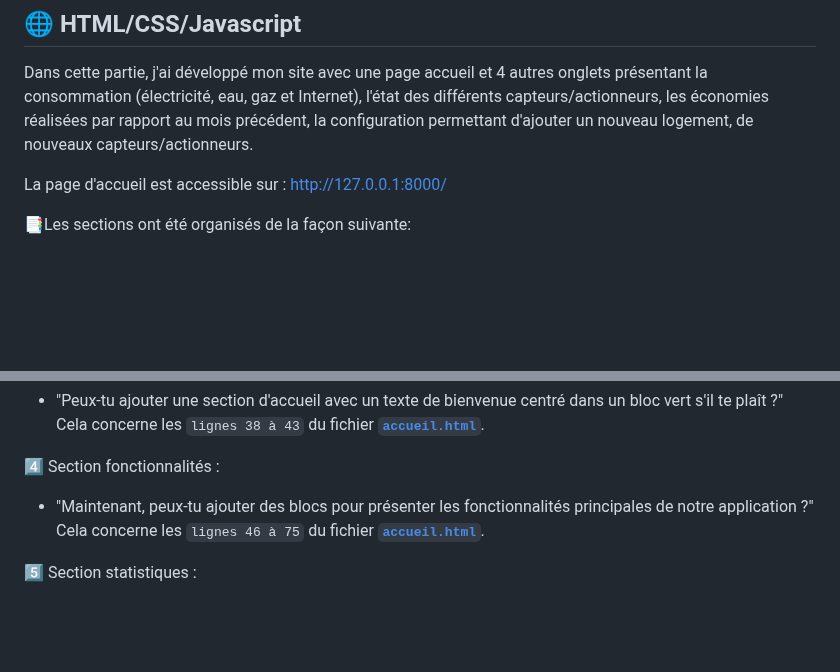
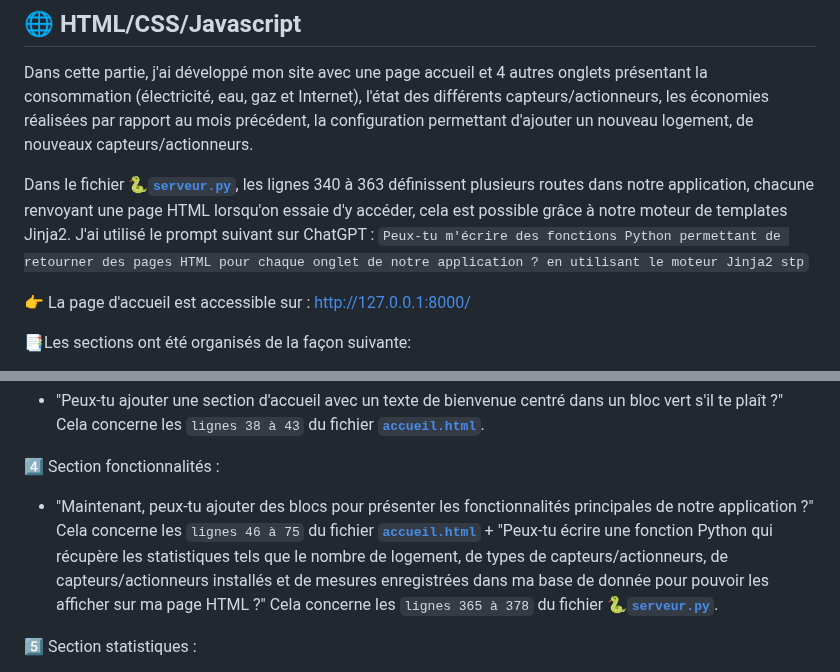
Before and after one commit to AyoubLADJICI/Logement-eco-responsable, a Markdown page: Partie3.md, 2 parts joined by grey strips. Rendered like a GitHub page; blank space fills up the shorter version.

Commit message:
MAJ PARTIE 5

````diff
--- a/Partie3.md
+++ b/Partie3.md
@@ -3,7 +3,9 @@
 ## 🌐 HTML/CSS/Javascript
 Dans cette partie, j'ai développé mon site avec une page accueil et 4 autres onglets présentant la consommation (électricité, eau, gaz et Internet), l'état des différents capteurs/actionneurs, les économies réalisées par rapport au mois précédent, la configuration permettant d'ajouter un nouveau logement, de nouveaux capteurs/actionneurs.
 
-La page d'accueil est accessible sur : http://127.0.0.1:8000/
+Dans le fichier **🐍[`serveur.py`](https://github.com/AyoubLADJICI/Logement-eco-responsable/blob/main/serveur.py)**, les lignes 340 à 363 définissent plusieurs routes dans notre application, chacune renvoyant une page HTML lorsqu'on essaie d'y accéder, cela est possible grâce à notre moteur de templates Jinja2. J'ai utilisé le prompt suivant sur ChatGPT : ```Peux-tu m'écrire des fonctions Python permettant de retourner des pages HTML pour chaque onglet de notre application ? en utilisant le moteur Jinja2 stp```
+
+👉 La page d'accueil est accessible sur : http://127.0.0.1:8000/
 
 📑Les sections ont été organisés de la façon suivante:
 - Une barre de navigation fixe en haut de la page, avec le logo centré et les onglets de navigation à gauche et à droite.
@@ -25,7 +27,7 @@ L'intégralité du fichier **[`accueil.html`](https://github.com/AyoubLADJICI/Lo
 - "Peux-tu ajouter une section d'accueil avec un texte de bienvenue centré dans un bloc vert s'il te plaît ?"  Cela concerne les ```lignes 38 à 43``` du fichier **[`accueil.html`](https://github.com/AyoubLADJICI/Logement-eco-responsable/blob/main/templates/accueil.html)**.
 
 4️⃣ Section fonctionnalités :
-- "Maintenant, peux-tu ajouter des blocs pour présenter les fonctionnalités principales de notre application ?" Cela concerne les ```lignes 46 à 75``` du fichier **[`accueil.html`](https://github.com/AyoubLADJICI/Logement-eco-responsable/blob/main/templates/accueil.html)**.
+- "Maintenant, peux-tu ajouter des blocs pour présenter les fonctionnalités principales de notre application ?" Cela concerne les ```lignes 46 à 75``` du fichier **[`accueil.html`](https://github.com/AyoubLADJICI/Logement-eco-responsable/blob/main/templates/accueil.html)** + "Peux-tu écrire une fonction Python qui récupère les statistiques tels que le nombre de logement, de types de capteurs/actionneurs, de capteurs/actionneurs installés et de mesures enregistrées dans ma base de donnée pour pouvoir les afficher sur ma page HTML ?" Cela concerne les ```lignes 365 à 378``` du fichier **🐍[`serveur.py`](https://github.com/AyoubLADJICI/Logement-eco-responsable/blob/main/serveur.py)**.
 
 5️⃣ Section statistiques :
 - "Peux-tu créer une section pour afficher des statistiques comme le nombre de logements, de types de capteurs/actionneurs, de capteurs/actionneurs installés et de mesures enregistrées avec des couleurs distinctes ?"  Cela concerne les ```lignes 77 à 108``` du fichier **[`accueil.html`](https://github.com/AyoubLADJICI/Logement-eco-responsable/blob/main/templates/accueil.html)**.
````
